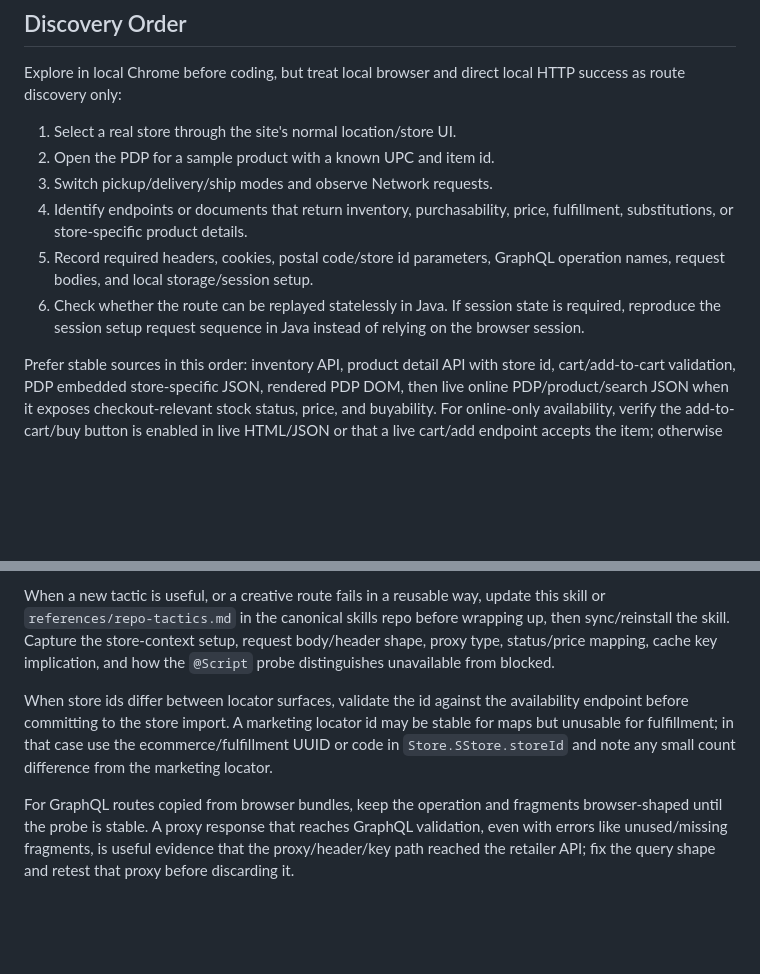
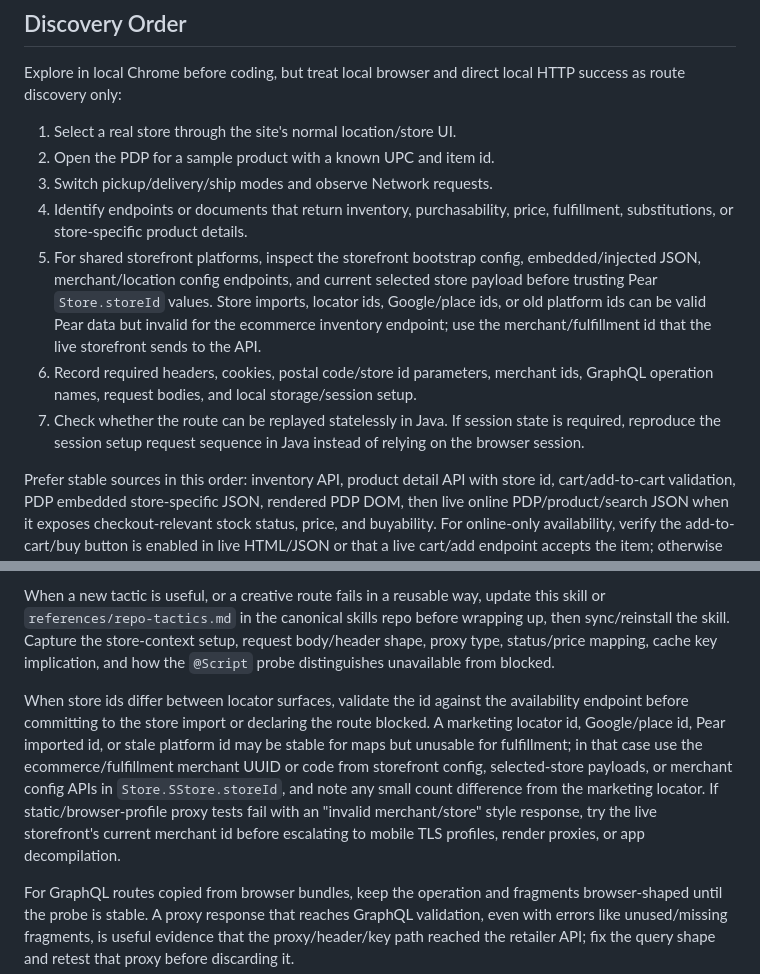
Before and after one commit to Pear-Commerce/pear-ai-skills, a Markdown page: skills/retailer-availability-scanning-feasibility/SKILL.md, 2 parts joined by grey strips. Drawn GitHub-style; blank space fills up the shorter version.

Commit message:
Update retailer availability shared storefront tactics

```diff
--- a/skills/retailer-availability-scanning-feasibility/SKILL.md
+++ b/skills/retailer-availability-scanning-feasibility/SKILL.md
@@ -59,8 +59,9 @@ Explore in local Chrome before coding, but treat local browser and direct local
 2. Open the PDP for a sample product with a known UPC and item id.
 3. Switch pickup/delivery/ship modes and observe Network requests.
 4. Identify endpoints or documents that return inventory, purchasability, price, fulfillment, substitutions, or store-specific product details.
-5. Record required headers, cookies, postal code/store id parameters, GraphQL operation names, request bodies, and local storage/session setup.
-6. Check whether the route can be replayed statelessly in Java. If session state is required, reproduce the session setup request sequence in Java instead of relying on the browser session.
+5. For shared storefront platforms, inspect the storefront bootstrap config, embedded/injected JSON, merchant/location config endpoints, and current selected store payload before trusting Pear `Store.storeId` values. Store imports, locator ids, Google/place ids, or old platform ids can be valid Pear data but invalid for the ecommerce inventory endpoint; use the merchant/fulfillment id that the live storefront sends to the API.
+6. Record required headers, cookies, postal code/store id parameters, merchant ids, GraphQL operation names, request bodies, and local storage/session setup.
+7. Check whether the route can be replayed statelessly in Java. If session state is required, reproduce the session setup request sequence in Java instead of relying on the browser session.
 
 Prefer stable sources in this order: inventory API, product detail API with store id, cart/add-to-cart validation, PDP embedded store-specific JSON, rendered PDP DOM, then live online PDP/product/search JSON when it exposes checkout-relevant stock status, price, and buyability. For online-only availability, verify the add-to-cart/buy button is enabled in live HTML/JSON or that a live cart/add endpoint accepts the item; otherwise leave the probe disabled as a possible dead-link risk.
 
@@ -200,7 +201,7 @@ When app decompilation or APK string extraction reveals API base URLs, route fra
 
 When a new tactic is useful, or a creative route fails in a reusable way, update this skill or `references/repo-tactics.md` in the canonical skills repo before wrapping up, then sync/reinstall the skill. Capture the store-context setup, request body/header shape, proxy type, status/price mapping, cache key implication, and how the `@Script` probe distinguishes unavailable from blocked.
 
-When store ids differ between locator surfaces, validate the id against the availability endpoint before committing to the store import. A marketing locator id may be stable for maps but unusable for fulfillment; in that case use the ecommerce/fulfillment UUID or code in `Store.SStore.storeId` and note any small count difference from the marketing locator.
+When store ids differ between locator surfaces, validate the id against the availability endpoint before committing to the store import or declaring the route blocked. A marketing locator id, Google/place id, Pear imported id, or stale platform id may be stable for maps but unusable for fulfillment; in that case use the ecommerce/fulfillment merchant UUID or code from storefront config, selected-store payloads, or merchant config APIs in `Store.SStore.storeId`, and note any small count difference from the marketing locator. If static/browser-profile proxy tests fail with an "invalid merchant/store" style response, try the live storefront's current merchant id before escalating to mobile TLS profiles, render proxies, or app decompilation.
 
 For GraphQL routes copied from browser bundles, keep the operation and fragments browser-shaped until the probe is stable. A proxy response that reaches GraphQL validation, even with errors like unused/missing fragments, is useful evidence that the proxy/header/key path reached the retailer API; fix the query shape and retest that proxy before discarding it.
 
```
Also changed, not shown: skills/retailer-production-integration/SKILL.md (+2 -0 lines), 1 other file.
